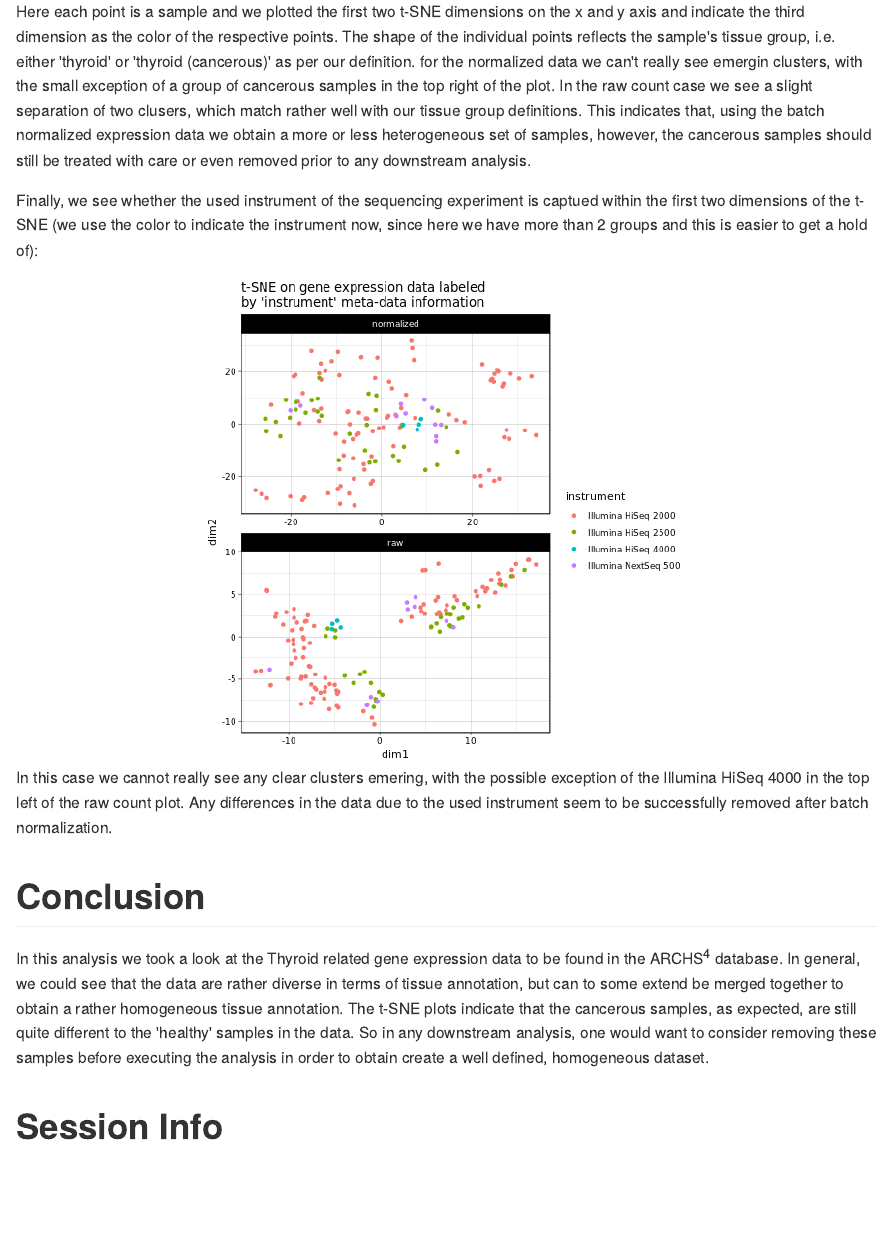
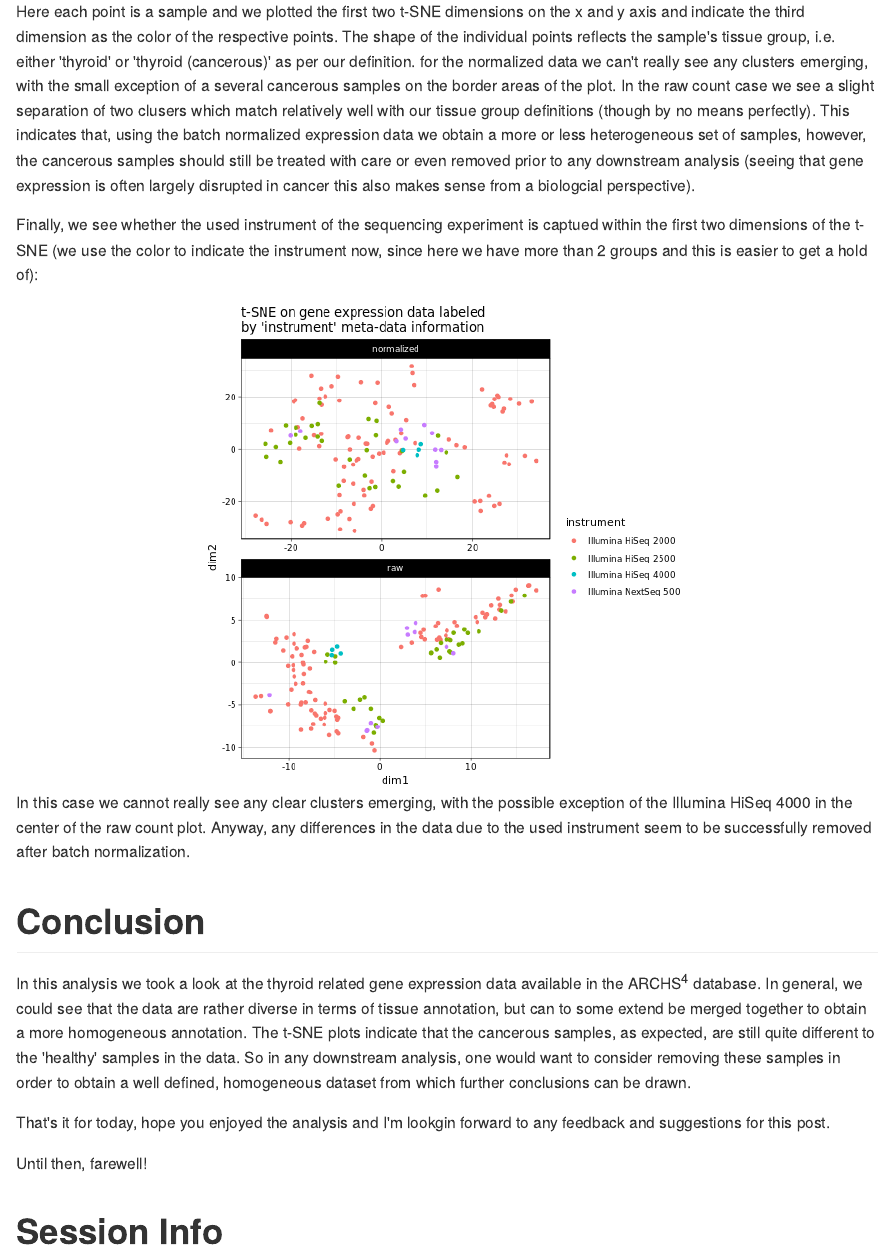
Before and after one commit to jhawe/jhawe.github.io, an R Markdown document (_R/2019-01-25-archs4-thyroid-exploration.Rmd): the page in a window 1100 px wide, from 12350 px down. The pictures show the output file _posts/2019-01-25-archs4-thyroid-exploration.md that the author committed with the source, drawn offline in the style of GitHub.

Commit message:
Updated archs4 thyroid analyis

````diff
--- a/_R/2019-01-25-archs4-thyroid-exploration.Rmd
+++ b/_R/2019-01-25-archs4-thyroid-exploration.Rmd
@@ -254,8 +254,8 @@ ggplot(toplot, aes(x=dim1, y=dim2, col=dim3, shape=tissue_group)) +
 
 Here each point is a sample and we plotted the first two t-SNE dimensions on the x and y axis and indicate the third dimension as the color of the respective points.
 The shape of the individual points reflects the sample's tissue group, i.e. either 'thyroid' or 'thyroid (cancerous)' as per our definition.
-for the normalized data we can't really see emergin clusters, with the small exception of a group of cancerous samples in the top right of the plot. In the raw count case we see a slight separation of two clusers, which match rather well with our tissue group definitions.
-This indicates that, using the batch normalized expression data we obtain a more or less heterogeneous set of samples, however, the cancerous samples should still be treated with care or even removed prior to any downstream analysis.
+for the normalized data we can't really see any clusters emerging, with the small exception of a several cancerous samples on the border areas of the plot. In the raw count case we see a slight separation of two clusers which match relatively well with our tissue group definitions (though by no means perfectly).
+This indicates that, using the batch normalized expression data we obtain a more or less heterogeneous set of samples, however, the cancerous samples should still be treated with care or even removed prior to any downstream analysis (seeing that gene expression is often largely disrupted in cancer this also makes sense from a biologcial perspective).
 
 Finally, we see whether the used instrument of the sequencing experiment is captued within the first two dimensions of the t-SNE (we use the color to indicate the instrument now, since here we have more than 2 groups and this is easier to get a hold of):
 
@@ -269,11 +269,15 @@ ggplot(toplot, aes(x=dim1, y=dim2, col=instrument)) +
 
 ```
 
-In this case we cannot really see any clear clusters emering, with the possible exception of the Illumina HiSeq 4000 in the top left of the raw count plot. Any differences in the data due to the used instrument seem to be successfully removed after batch normalization.
+In this case we cannot really see any clear clusters emerging, with the possible exception of the Illumina HiSeq 4000 in the center of the raw count plot. Anyway, any differences in the data due to the used instrument seem to be successfully removed after batch normalization.
 
 # Conclusion
-In this analysis we took a look at the Thyroid related gene expression data to be found in the ARCHS<sup>4</sup> database.
-In general, we could see that the data are rather diverse in terms of tissue annotation, but can to some extend be merged together to obtain a rather homogeneous tissue annotation. The t-SNE plots indicate that the cancerous samples, as expected, are still quite different to the 'healthy' samples in the data. So in any downstream analysis, one would want to consider removing these samples before executing the analysis in order to obtain create a well defined, homogeneous dataset.
+In this analysis we took a look at the thyroid related gene expression data available in the ARCHS<sup>4</sup> database.
+In general, we could see that the data are rather diverse in terms of tissue annotation, but can to some extend be merged together to obtain a more homogeneous annotation. The t-SNE plots indicate that the cancerous samples, as expected, are still quite different to the 'healthy' samples in the data. So in any downstream analysis, one would want to consider removing these samples in order to obtain a well defined, homogeneous dataset from which further conclusions can be drawn.
+
+That's it for today, hope you enjoyed the analysis and I'm lookgin forward to any feedback and suggestions for this post.
+
+Until then, farewell!
 
 # Session Info
 ```{r}
--- a/_data/navigation.yml
+++ b/_data/navigation.yml
@@ -2,6 +2,8 @@
 main:
   - title: "Home"
     url: /
+  - title: "Thyroid expression"
+    url: /archs4-thyroid-analysis/
   - title: "SkillCraft"
     url: /skillcraft/
   - title: "Kaggle"
````
Also changed, not shown: _posts/2019-01-25-archs4-thyroid-exploration.md (+9 -5 lines).
